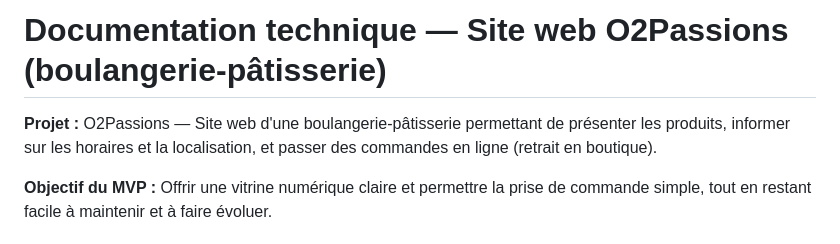
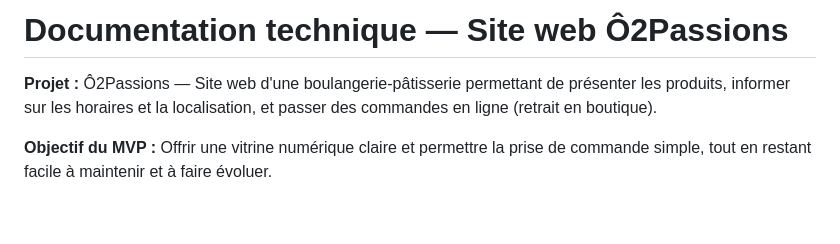
Before and after one commit to tomproux/Site_boulangerie_O2Passions, a Markdown page: README.md, the part around the change. GitHub-like rendering; blank space fills up the shorter version.

Commit message:
Fix typo in project name in README.md for consistency

```diff
--- a/README.md
+++ b/README.md
@@ -1,6 +1,6 @@
-# Documentation technique — Site web O2Passions (boulangerie-pâtisserie)
+# Documentation technique — Site web Ô2Passions
 
-**Projet :** O2Passions — Site web d'une boulangerie-pâtisserie permettant de présenter les produits, informer sur les horaires et la localisation, et passer des commandes en ligne (retrait en boutique).
+**Projet :** Ô2Passions — Site web d'une boulangerie-pâtisserie permettant de présenter les produits, informer sur les horaires et la localisation, et passer des commandes en ligne (retrait en boutique).
 
 **Objectif du MVP :** Offrir une vitrine numérique claire et permettre la prise de commande simple, tout en restant facile à maintenir et à faire évoluer.
 
```
